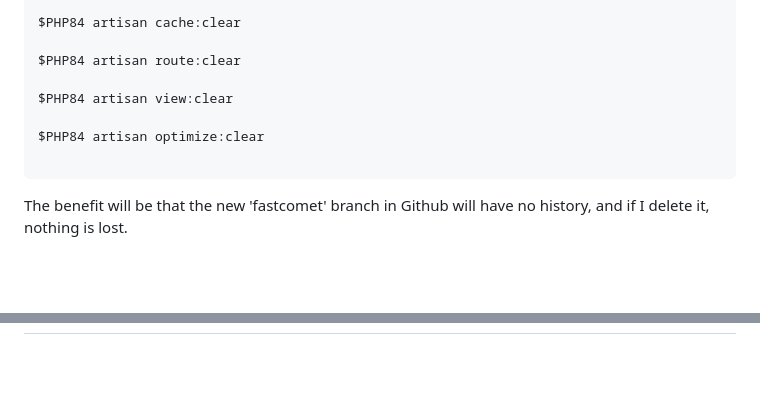
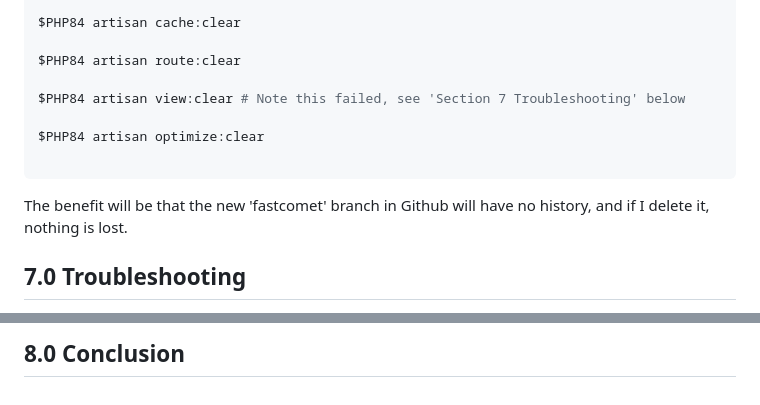
Before and after one commit to Community-Love-Corp/webstore-jay, a Markdown page: cookbook/deployment.md, 2 parts joined by grey strips. Rendered like a GitHub page; blank space fills up the shorter version.

````diff
--- a/cookbook/deployment.md
+++ b/cookbook/deployment.md
@@ -266,11 +266,14 @@ $PHP84 artisan cache:clear
 
 $PHP84 artisan route:clear
 
-$PHP84 artisan view:clear
+$PHP84 artisan view:clear # Note this failed, see 'Section 7 Troubleshooting' below
 
 $PHP84 artisan optimize:clear
 
 ```
+
+
 The benefit will be that the new 'fastcomet' branch in Github will have no history, and if I delete it, nothing is lost.
 
+## 7.0 Troubleshooting
 
@@ -277,0 +450 @@ The benefit will be that the new 'fastcomet' branch in Github will have no histo
+## 8.0 Conclusion
````
Also changed, not shown: other parts of cookbook/deployment.md (+170 -1 lines), README.md (+4 -1 lines).
